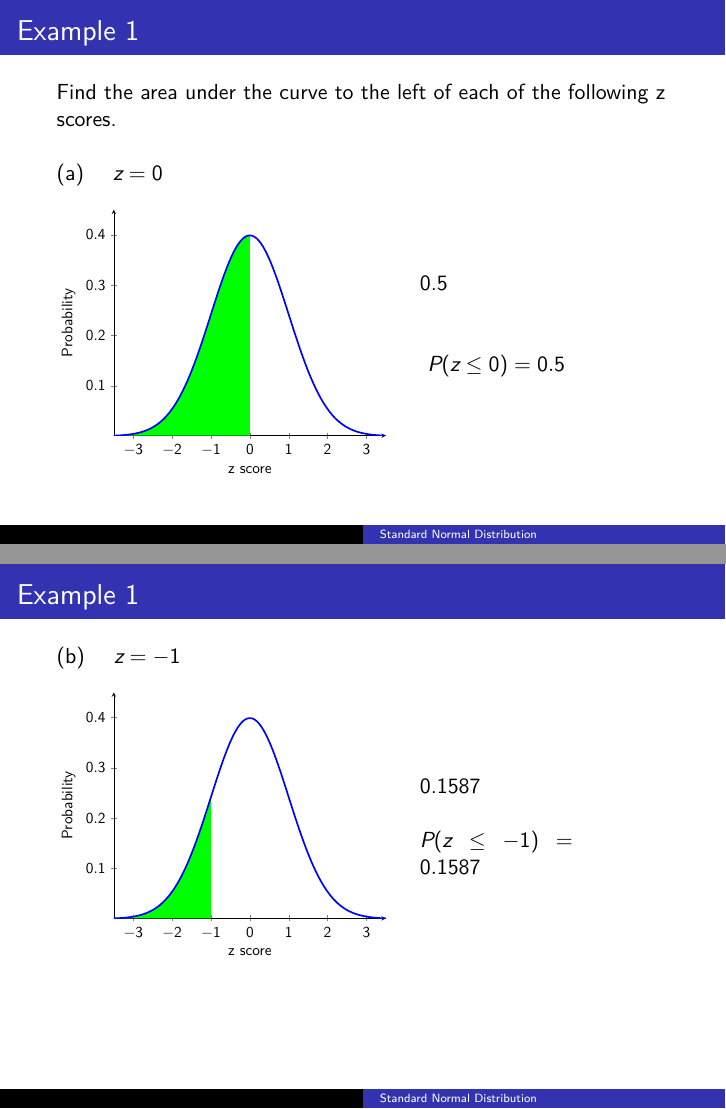
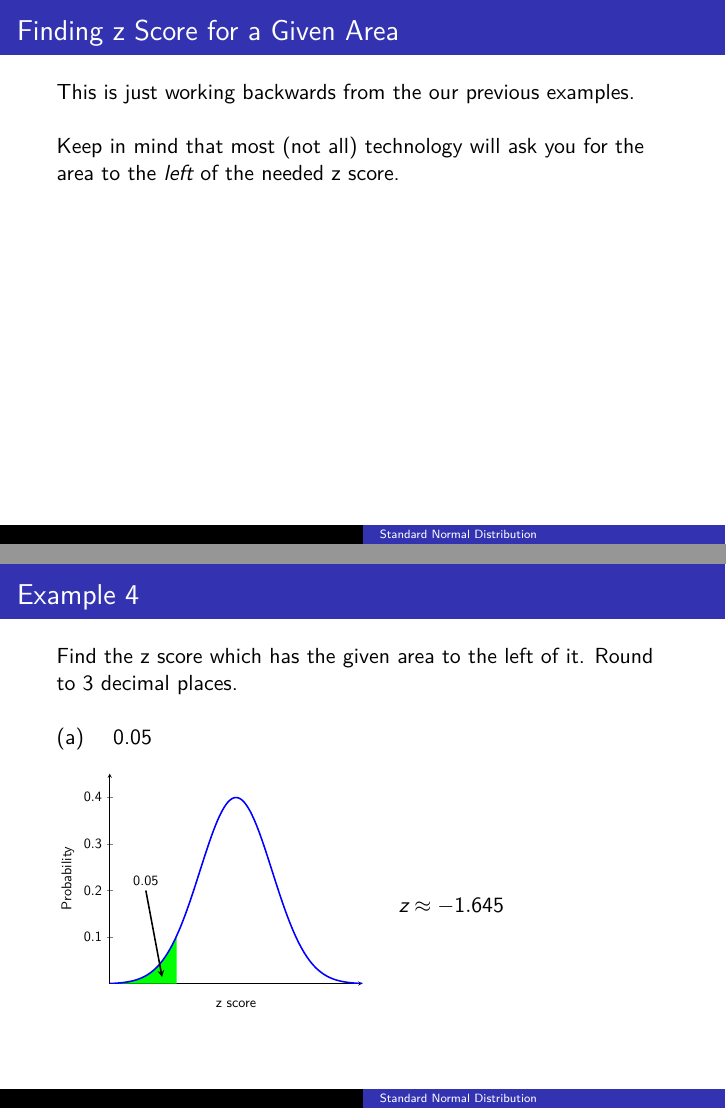
Before and after one commit to BryanBain/Statistics, LaTeX slides (Beamer_Slides/Standard_Normal_Distribution.tex): pages 13 and 16 of 29 before the commit and pages 4 and 7 of 7 after it, joined at a grey line. The pictures show the PDF file Beamer_Slides/Standard_Normal_Distribution.pdf that the author committed with the source.

Commit message:
working on inverse normal cdf

```diff
--- a/Beamer_Slides/Standard_Normal_Distribution.tex
+++ b/Beamer_Slides/Standard_Normal_Distribution.tex
@@ -42,2 +294,16 @@ In this section, we are going to discuss the {\color{blue}\textbf{standard norma
+\section{Find the z scores corresponding to a given area}
+
+\begin{frame}{Finding z Score for a Given Area}
+This is just working backwards from the our previous examples.	\newline\\	\pause
+
+Keep in mind that most (not all) technology will ask you for the area to the \emph{left} of the needed z score.
 \end{frame}
 
+\begin{frame}{Example 4}
+Find the z score which has the given area to the left of it. Round to 3 decimal places.	\newline\\
+(a) \quad 0.05	\newline\\
+\begin{minipage}{0.5\textwidth}
+\onslide<2->{
+\begin{tikzpicture}[scale=0.65]
+\begin{axis}[no marks, samples=200, axis lines = left, xmin = -3.5, xmax = 3.5, ymax = 0.45, xticklabels = {},
+xtick style={draw=none}, xlabel = {z score}, ylabel = {Probability}
@@ -50,9 +310,16 @@ xlabel = {z score}, ylabel = {Probability}
 ]
+\addplot [draw = none, fill = green, domain = -3.5:-1.645] {gauss(0,1)} \closedcycle;
 \addplot [very thick, color=blue] {gauss(0,1)};
+\draw [->, >=stealth, very thick] (axis cs:-2.5,0.2) -- (-2.05,0.015);
+\node at (axis cs:-2.5,0.2) [above] {0.05};
 \end{axis}
 \end{tikzpicture}
-\end{center}
+}
+\end{minipage}
+\hspace{0.25cm}
+\onslide<3->{
+	\begin{minipage}{0.3\textwidth}
+	$z \approx -1.645$
+	\end{minipage}
+}
 \end{frame}
-
-\begin{frame}{Properties of the Standard Normal Distribution}
-\begin{itemize}
@@ -62,24 +325,0 @@ xlabel = {z score}, ylabel = {Probability}
-	\item<+-> The total area under the curve equals 1
-\end{itemize}
-\end{frame}
-
-\begin{frame}{Example 1}
-Find the area under the curve to the left of each of the following z scores.	\newline\\
-(a)	\quad	$z = 0$	\newline\\
-\begin{minipage}{0.5\textwidth}
-\onslide<2->{
-\begin{tikzpicture}[scale=0.7]
-\begin{axis}[no marks, samples=200, axis lines = left, xmin = -3.5, xmax = 3.5, ymax = 0.45,
-xlabel = {z score}, ylabel = {Probability}
-]
-\addplot [draw = none, fill = green, domain = -3.5:0] {gauss(0,1)} \closedcycle;
-\addplot [very thick, color=blue] {gauss(0,1)};
-\end{axis}
-\end{tikzpicture}}
-\end{minipage}
-\hspace{0.75cm}
-\begin{minipage}{0.25\textwidth}
-\onslide<3->{0.5}	\newline\\
-\onslide<4->{\[P(z \leq 0) = 0.5\]}
-\end{minipage}
-\end{frame}
@@ -125,20 +325,0 @@ xlabel = {z score}, ylabel = {Probability}
-\begin{frame}{Example 2}
-Find the area under the curve to the right of each of the following z scores.	\newline\\
-(a)	\quad	$z = -0.25$	\newline\\
-\begin{minipage}{0.5\textwidth}
-\onslide<2->{
-\begin{tikzpicture}[scale=0.7]
-\begin{axis}[no marks, samples=200, axis lines = left, xmin = -3.5, xmax = 3.5, ymax = 0.45,
-xlabel = {z score}, ylabel = {Probability}
-]
-\addplot [draw = none, fill = green, domain = -0.25:3.5] {gauss(0,1)} \closedcycle;
-\addplot [very thick, color=blue] {gauss(0,1)};
-\end{axis}
-\end{tikzpicture}}
-\end{minipage}
-\hspace{0.75cm}
-\begin{minipage}{0.25\textwidth}
-\onslide<3->{0.5987}	\newline\\
-\onslide<4->{$P(z \geq -0.25) = 0.5987$}
-\end{minipage}
-\end{frame}
```
Also changed, not shown: Beamer_Slides/Standard_Normal_Distribution.pdf, Beamer_Slides/Standard_Normal_Distribution.tex (375 more changed lines).
